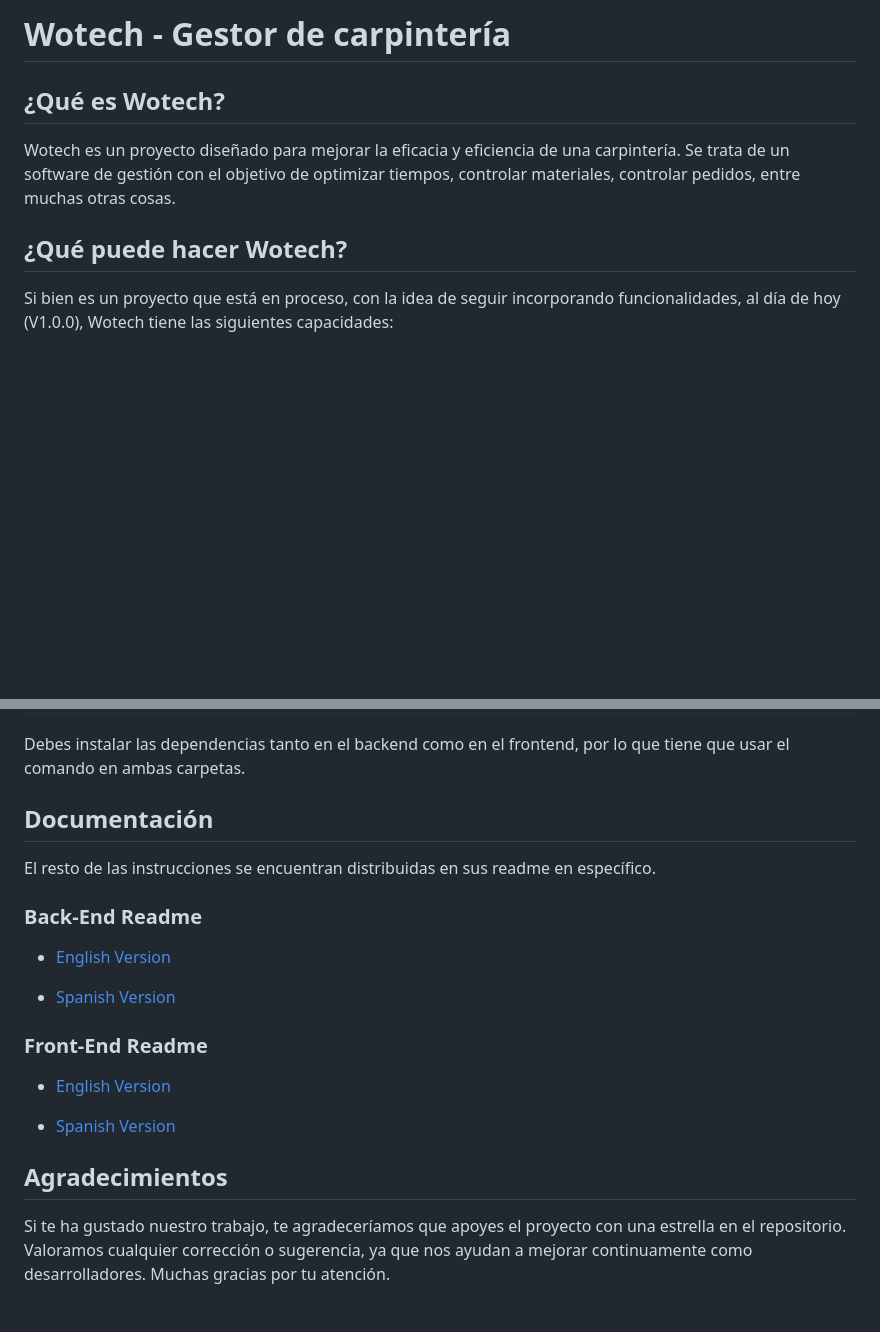
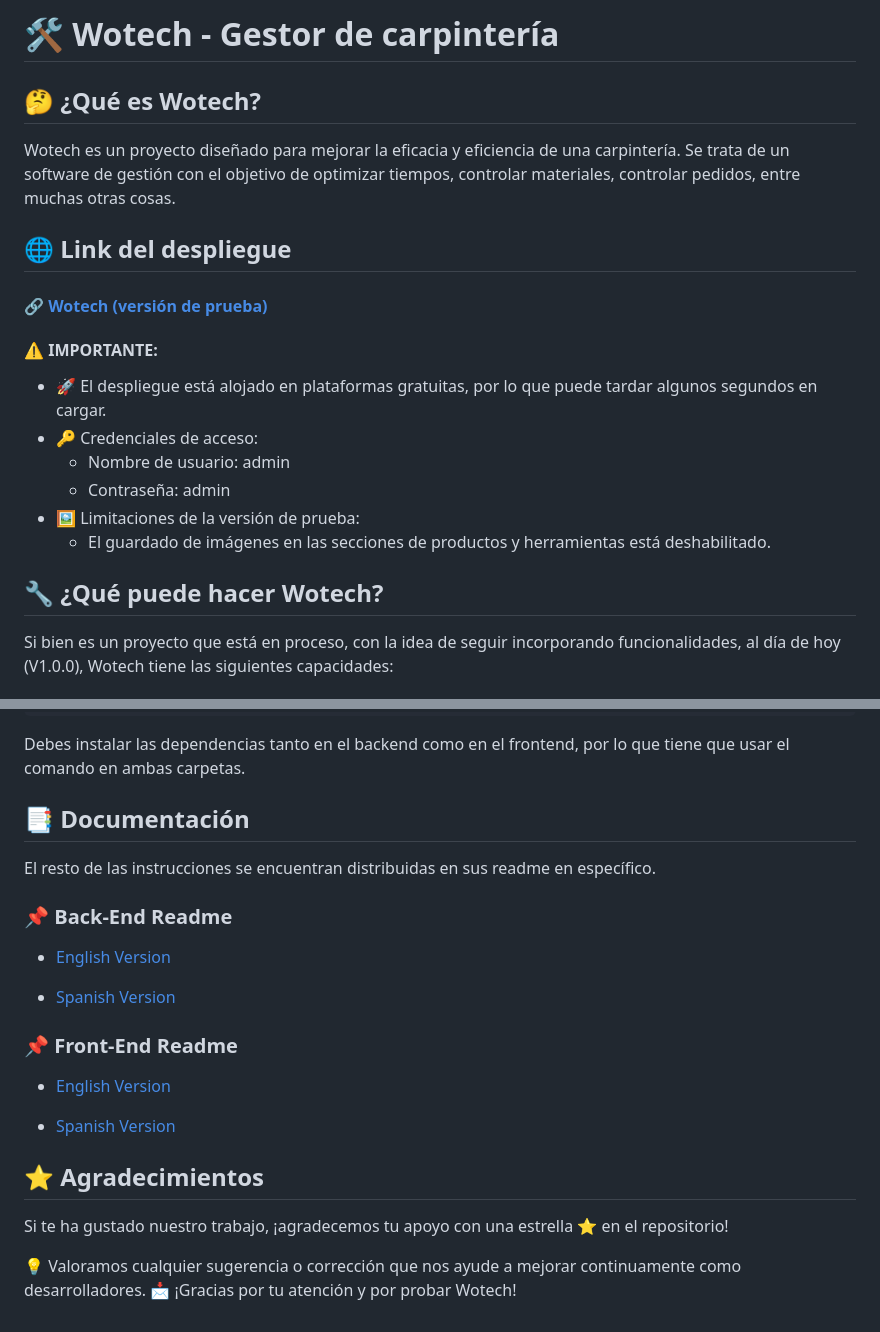
Before and after one commit to alejoNoB20/WOTECH, a Markdown page: README-ES.md, 2 parts joined by grey strips. Drawn GitHub-style; blank space fills up the shorter version.

```diff
--- a/README-ES.md
+++ b/README-ES.md
@@ -1,10 +1,21 @@
-#  Wotech - Gestor de carpintería
+#  🛠️ Wotech - Gestor de carpintería
 
-## ¿Qué es Wotech?
+## 🤔 ¿Qué es Wotech?
 
 Wotech es un proyecto diseñado para mejorar la eficacia y eficiencia de una carpintería. Se trata de un software de gestión con el objetivo de optimizar tiempos, controlar materiales, controlar pedidos, entre muchas otras cosas.
 
-## ¿Qué puede hacer Wotech?
+## 🌐 Link del despliegue
+
+#### 🔗 [Wotech (versión de prueba)](https://wotech-free.vercel.app/home)
+
+#### ⚠️ IMPORTANTE:
+- 🚀 El despliegue está alojado en plataformas gratuitas, por lo que puede tardar algunos segundos en cargar.
+- 🔑 Credenciales de acceso:
+  - Nombre de usuario: admin
+  - Contraseña: admin
+- 🖼️ Limitaciones de la versión de prueba:
+  - El guardado de imágenes en las secciones de productos y herramientas está deshabilitado.
+## 🔧 ¿Qué puede hacer Wotech?
 
 Si bien es un proyecto que está en proceso, con la idea de seguir incorporando funcionalidades, al día de hoy (V1.0.0), Wotech tiene las siguientes capacidades:
 
@@ -49,21 +60,24 @@ npm install
 
 Debes instalar las dependencias tanto en el backend como en el frontend, por lo que tiene que usar el comando en ambas carpetas.
 
-##  Documentación
+## 📑 Documentación
 El resto de las instrucciones se encuentran distribuidas en sus readme en específico.
 
-### Back-End Readme
+### 📌 Back-End Readme
 
 - [English Version](https://github.com/alejoNoB20/WOTECH/tree/developer/backend/README.md)
 
 - [Spanish Version](https://github.com/alejoNoB20/WOTECH/tree/developer/backend/README-ES.md)
 
-### Front-End Readme
+### 📌 Front-End Readme
 
 - [English Version](https://github.com/alejoNoB20/WOTECH/tree/developer/frontend/README.md)
 
 - [Spanish Version](https://github.com/alejoNoB20/WOTECH/tree/developer/frontend/README-ES.md)
 
-## Agradecimientos
+## ⭐ Agradecimientos
 
-Si te ha gustado nuestro trabajo, te agradeceríamos que apoyes el proyecto con una estrella en el repositorio. Valoramos cualquier corrección o sugerencia, ya que nos ayudan a mejorar continuamente como desarrolladores. Muchas gracias por tu atención.
+Si te ha gustado nuestro trabajo, ¡agradecemos tu apoyo con una estrella ⭐ en el repositorio!
+
+💡 Valoramos cualquier sugerencia o corrección que nos ayude a mejorar continuamente como desarrolladores.
+📩 ¡Gracias por tu atención y por probar Wotech!
```
Also changed, not shown: other parts of README-ES.md (+5 -5 lines).
